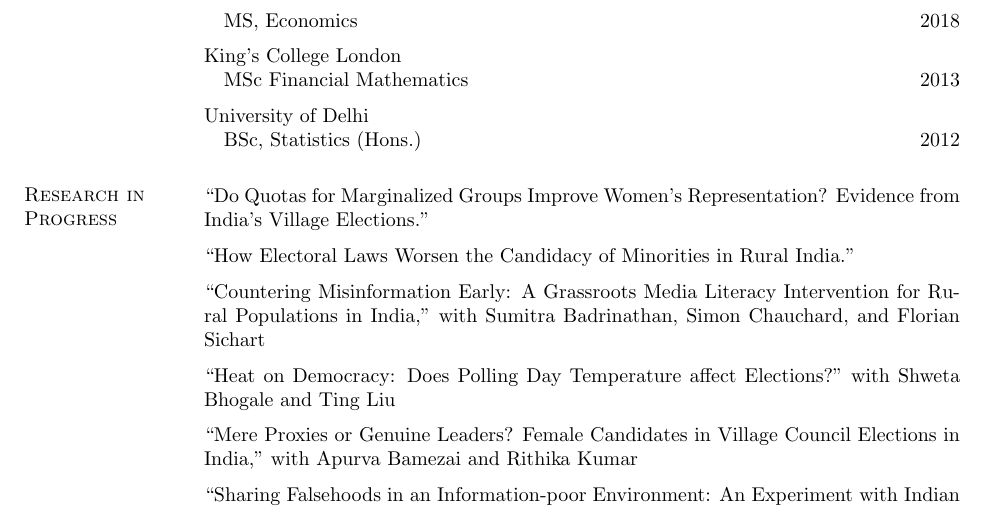
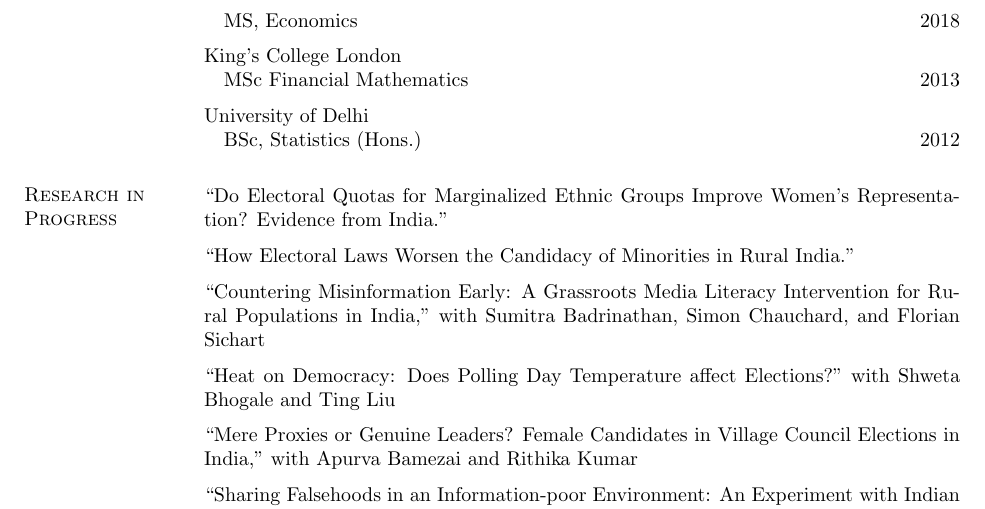
Before and after one commit to priyadarshiamar/priyadarshiamar.github.io, a LaTeX CV (Assets/CV1.tex): part of page 1 of 3, cut so that both start at the same text. Compiled offline with pdfLaTeX.

Commit message:
Add files via upload

```diff
--- a/Assets/CV1.tex
+++ b/Assets/CV1.tex
@@ -125,7 +125,7 @@ University of Delhi
 
 \section{Research in Progress} \vspace{-4mm}
 
-  ``Do Quotas for Marginalized Groups Improve Women’s Representation? Evidence from India’s Village Elections."
+  ``Do Electoral Quotas for Marginalized Ethnic Groups Improve Women’s Representation? Evidence from India."
 
 
 \halfblankline
```
Also changed, not shown: Assets/CV1.pdf, Assets/First_Draft.pdf, Assets/Madrid Cover Letter.pdf (added), Assets/Poli Sci CV.pdf (added), Assets/fertility_limits_june.pdf, Assets/CV1.tex (2 more changed lines), 5 other files.
